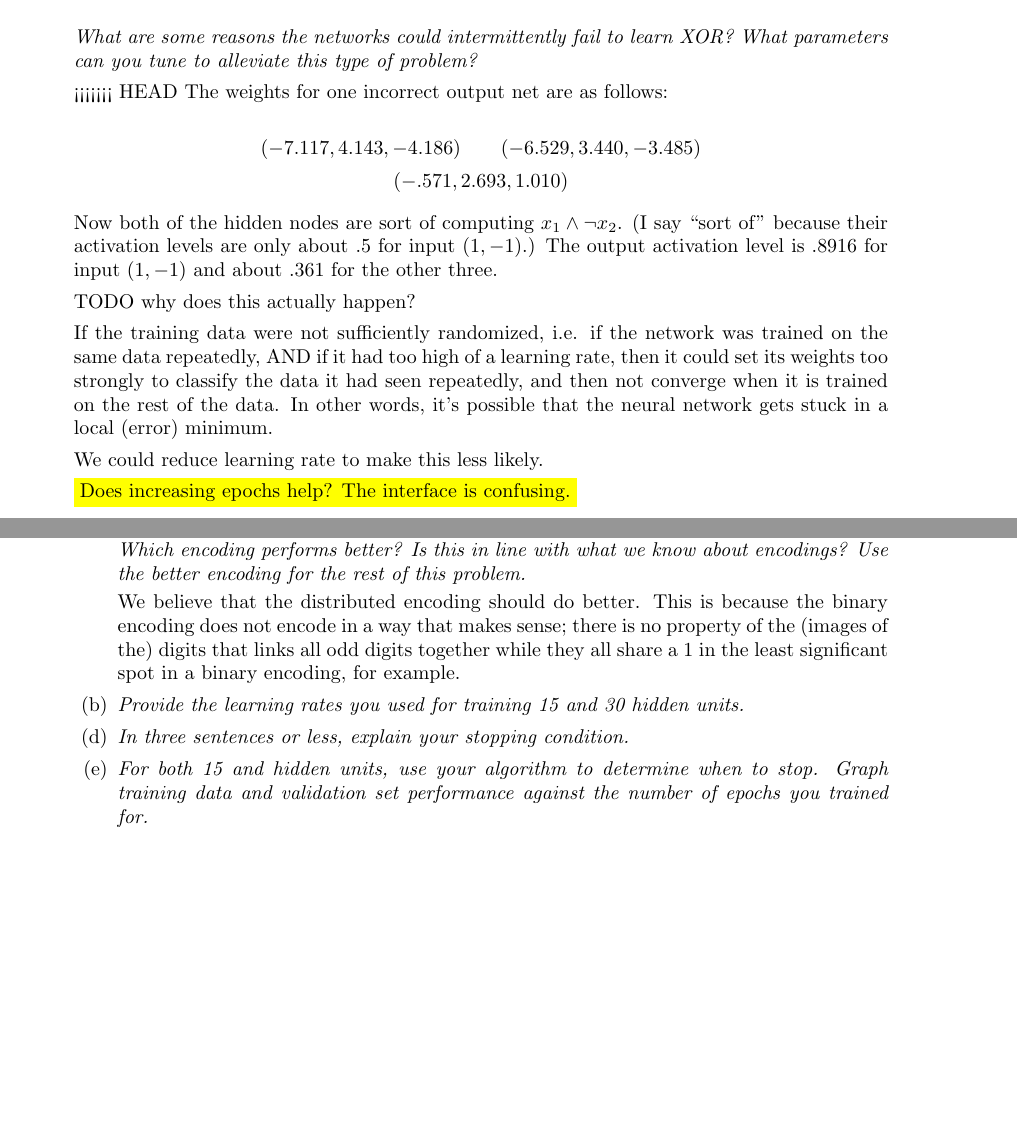
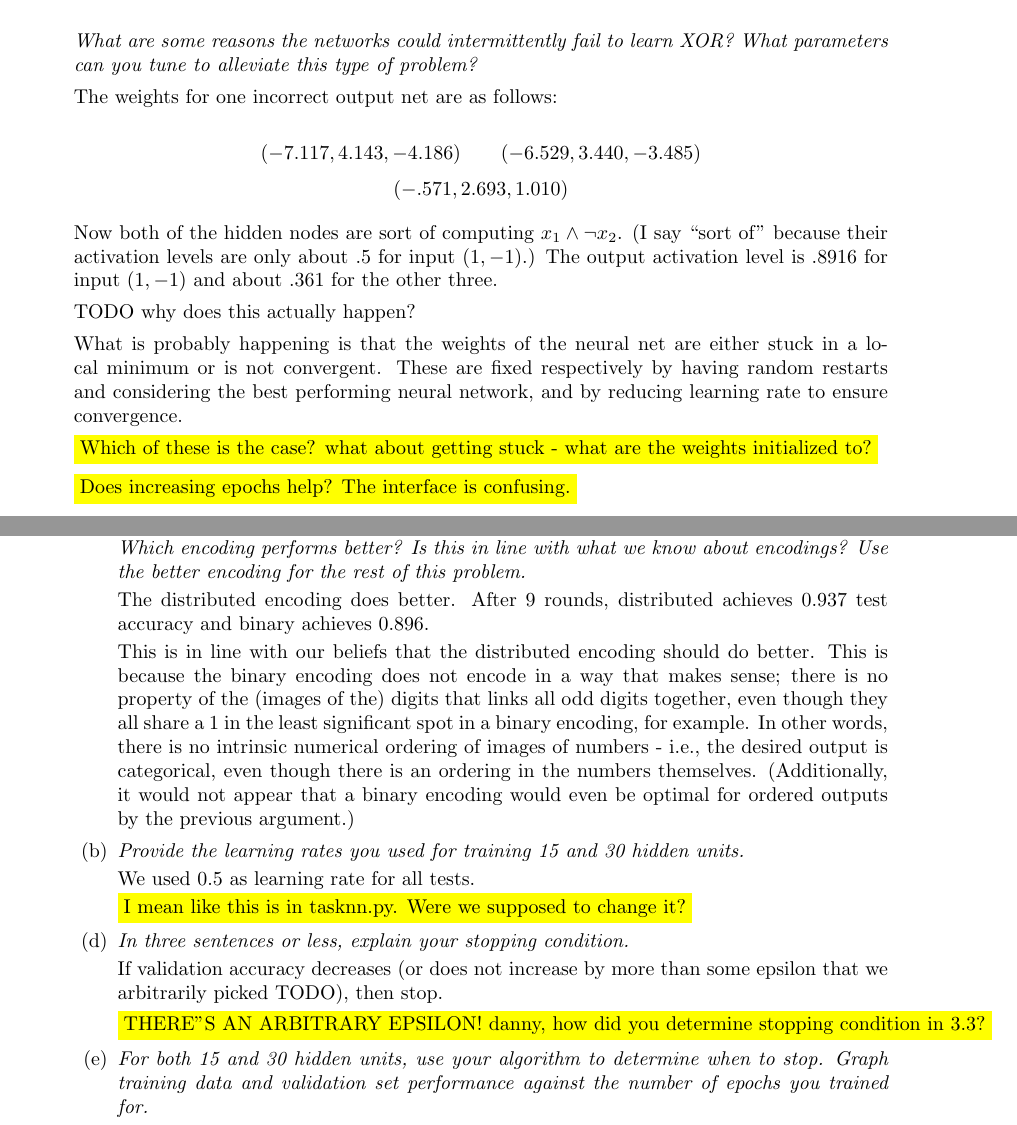
Before and after one commit to dzhu/cs181, a LaTeX problem sheet (hw2/cs181-2.tex): two parts of pages 3 and 6 of 7, joined at a grey line, cut so that both start at the same text, the shorter picture padded with empty space. Compiled offline with pdfLaTeX.

Commit message:
patched binary encoding for commandline, sort of made stopping condition

```diff
--- a/hw2/cs181-2.tex
+++ b/hw2/cs181-2.tex
@@ -136,7 +136,6 @@
       fail to learn XOR?  What parameters can you tune to alleviate
       this type of problem?}
 
-<<<<<<< HEAD
     The weights for one incorrect output net are as follows:
 
     \[(-7.117, 4.143, -4.186)\qquad(-6.529, 3.440, -3.485)\]
@@ -149,15 +148,24 @@
 
     TODO why does this actually happen?
 
-    If the training data were not sufficiently randomized, i.e.  if
-    the network was trained on the same data repeatedly, AND if it had
-    too high of a learning rate, then it could set its weights too
-    strongly to classify the data it had seen repeatedly, and then not
-    converge when it is trained on the rest of the data. In other
-    words, it's possible that the neural network gets stuck in a local
-    (error) minimum.
+    What is probably happening is that the weights of the neural net
+    are either stuck in a local minimum or is not convergent.
+    These are fixed respectively by having random restarts and considering
+    the best performing neural network, and by reducing learning rate
+    to ensure convergence.
 
-    We could reduce learning rate to make this less likely.
+\edit{Which of these is the case? what about getting stuck - what
+are the weights initialized to?}
+
+%    If the training data were not sufficiently randomized, i.e.  if
+%    the network was trained on the same data repeatedly, AND if it had
+%    too high of a learning rate, then it could set its weights too
+%    strongly to classify the data it had seen repeatedly, and then not
+%    converge when it is trained on the rest of the data. In other
+%    words, it's possible that the neural network gets stuck in a local
+%    (error) minimum.
+
+%    We could reduce learning rate to make this less likely.
 
     \edit{Does increasing epochs help? The interface is confusing.}
 
@@ -225,8 +233,9 @@
         (rather than the actual test set) to tune the number of
         epochs?}
 
-        If we use the test set to tune the number of epochs, the tuning may
-        overfit to the testing data, resulting in better reported performance.
+        If we use the test set to tune the number of epochs,
+        upon testing we will achieve artificially better reported
+        performance.
 
       \end{enumerate}
     \item \textit{What is the training, validation, and test
@@ -242,24 +251,41 @@
       better? Is this in line with what we know about encodings? Use
       the better encoding for the rest of this problem.}
 
+      The distributed encoding does better. After 9 rounds, distributed
+      achieves 0.937 test accuracy and binary achieves 0.896.
 
-      We believe that the distributed encoding should do better.
+      This is in line with our beliefs that the distributed encoding
+      should do better.
       This is because the binary encoding does not encode in a way
       that makes sense; there is no property of the (images of the)
-      digits that links all odd digits together while they all share
+      digits that links all odd digits together, even though they all share
       a 1 in the least significant spot in a binary encoding, for
-      example.
+      example. In other words, there is no intrinsic numerical ordering
+      of images of numbers - i.e., the desired output is categorical,
+      even though there is an ordering in the numbers themselves.
+      (Additionally, it would not appear that a binary encoding would
+      even be optimal for ordered outputs by the previous argument.)
 
 
     \item \textit{Provide the learning rates you used for training 15
       and 30 hidden units.}
+
+      We used 0.5 as learning rate for all tests.
+
+\edit{I mean like this is in tasknn.py. Were we supposed to change it?}
 
       \setcounter{enumii}3
 
     \item \textit{In three sentences or less, explain your stopping
       condition.}
 
-    \item \textit{For both 15 and hidden units, use your algorithm to
+      If validation accuracy decreases (or does not increase by more than
+      some epsilon that we arbitrarily picked TODO), then stop.
+
+      \edit{THERE"S AN ARBITRARY EPSILON! danny, how did you determine stopping
+      condition in 3.3?}
+
+    \item \textit{For both 15 and 30 hidden units, use your algorithm to
       determine when to stop.  Graph training data and validation set
       performance against the number of epochs you trained for.}
 
```
Also changed, not shown: 1 other file.
